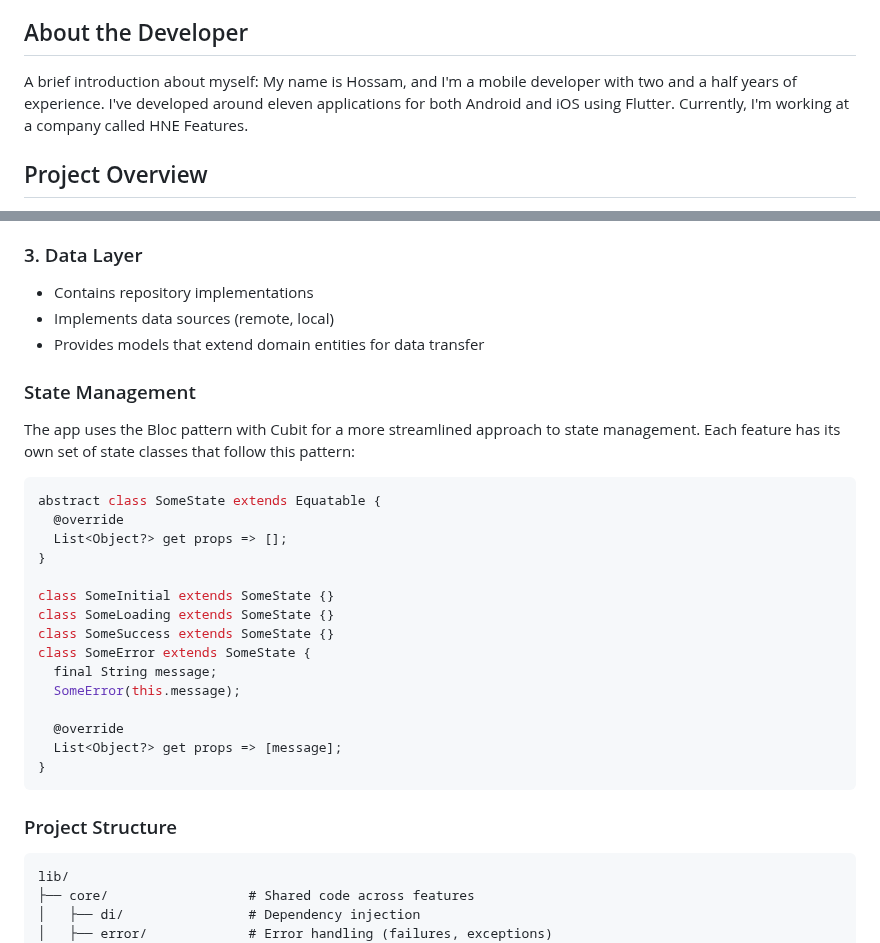
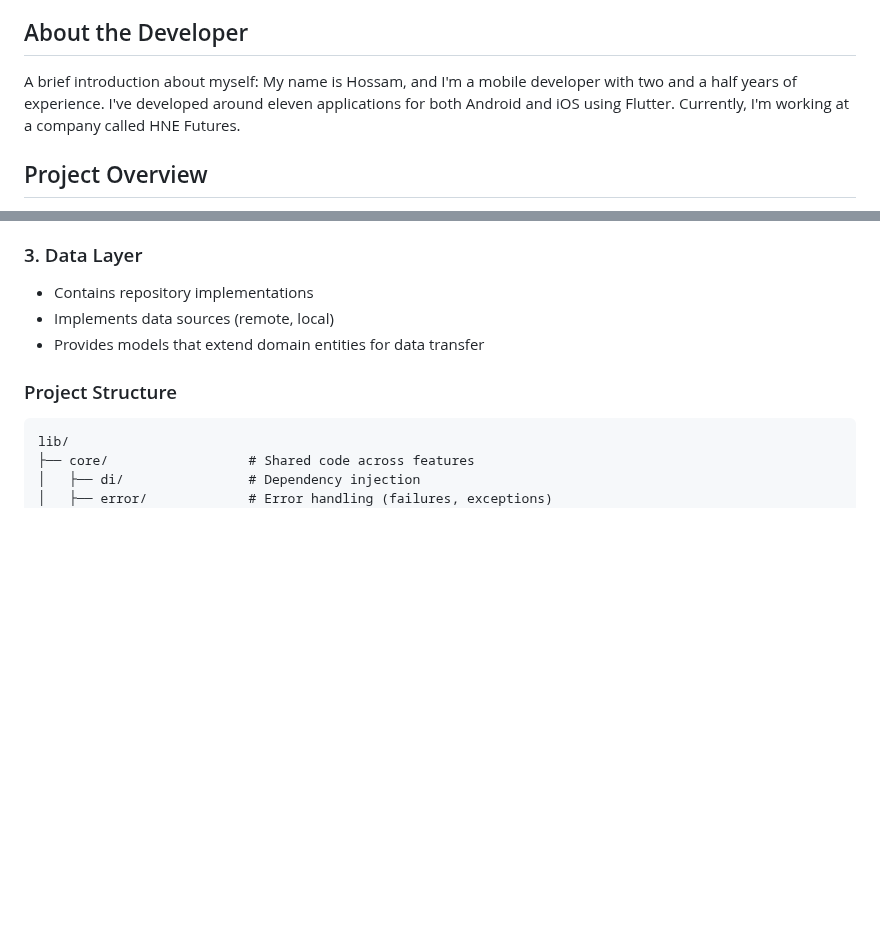
Before and after one commit to Hossam-Nasser/Quarizm_Tech_task, a Markdown page: README.md, 2 parts joined by grey strips. GitHub-like rendering; blank space fills up the shorter version.

````diff
--- a/README.md
+++ b/README.md
@@ -5,7 +5,7 @@
 A video walkthrough of the application is available at: https://drive.google.com/file/d/1AqH8jh9vqH-TMscFpr_kQa-Mt07gdAgV/view?usp=sharing
 
 ## About the Developer
-A brief introduction about myself: My name is Hossam, and I'm a mobile developer with two and a half years of experience. I've developed around eleven applications for both Android and iOS using Flutter. Currently, I'm working at a company called HNE Features.
+A brief introduction about myself: My name is Hossam, and I'm a mobile developer with two and a half years of experience. I've developed around eleven applications for both Android and iOS using Flutter. Currently, I'm working at a company called HNE Futures.
 
 ## Project Overview
 A comprehensive Flutter application that allows users to browse specialists (doctors, consultants, trainers) and book appointments with them. Built with clean architecture, Cubit state management, and dependency injection using injectable. The app currently runs using mock data, but Firestore has been implemented as an alternative data store.
@@ -146,26 +138,6 @@ This application follows Clean Architecture principles with a feature-first appr
 - Implements data sources (remote, local)
 - Provides models that extend domain entities for data transfer
 
-### State Management
-The app uses the Bloc pattern with Cubit for a more streamlined approach to state management. Each feature has its own set of state classes that follow this pattern:
-
-```dart
-abstract class SomeState extends Equatable {
-  @override
-  List<Object?> get props => [];
-}
-
-class SomeInitial extends SomeState {}
-class SomeLoading extends SomeState {}
-class SomeSuccess extends SomeState {}
-class SomeError extends SomeState {
-  final String message;
-  SomeError(this.message);
-
-  @override
-  List<Object?> get props => [message];
-}
-```
 
 ### Project Structure
 
````
Also changed, not shown: other parts of README.md (+0 -36 lines).
